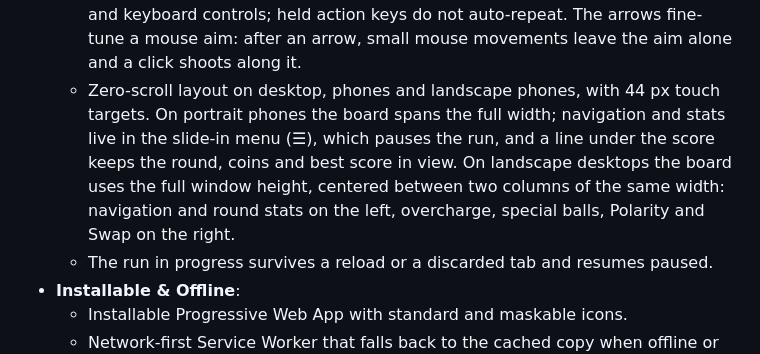
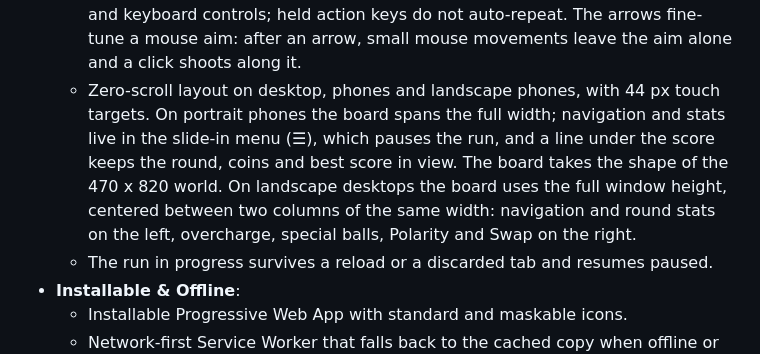
Before and after one commit to VBlackJack/flux-spheres, a Markdown page: README.md, the part around the change. GitHub-like rendering.

```diff
--- a/README.md
+++ b/README.md
@@ -42,7 +42,7 @@
   - **Tilt Control** on phones and tablets, on by default: tilting the device leans gravity sideways. On iPhone and iPad, the first tap on the board asks for the motion permission. It can be turned off in **Settings**.
   - Screen reader support: labelled toggles with `aria-pressed`, named power-ups and level stars, and polite announcements for achievements and round results.
   - Full mouse, touch (with vertical finger offset and pull-down shot cancellation), and keyboard controls; held action keys do not auto-repeat. The arrows fine-tune a mouse aim: after an arrow, small mouse movements leave the aim alone and a click shoots along it.
-  - Zero-scroll layout on desktop, phones and landscape phones, with 44 px touch targets. On portrait phones the board spans the full width; navigation and stats live in the slide-in menu (☰), which pauses the run, and a line under the score keeps the round, coins and best score in view. On landscape desktops the board uses the full window height, centered between two columns of the same width: navigation and round stats on the left, overcharge, special balls, Polarity and Swap on the right.
+  - Zero-scroll layout on desktop, phones and landscape phones, with 44 px touch targets. On portrait phones the board spans the full width; navigation and stats live in the slide-in menu (☰), which pauses the run, and a line under the score keeps the round, coins and best score in view. The board takes the shape of the 470 x 820 world. On landscape desktops the board uses the full window height, centered between two columns of the same width: navigation and round stats on the left, overcharge, special balls, Polarity and Swap on the right.
   - The run in progress survives a reload or a discarded tab and resumes paused.
 - **Installable & Offline**:
   - Installable Progressive Web App with standard and maskable icons.
```
Also changed, not shown: CHANGELOG.md (+1 -0 lines), README.fr.md (+1 -1 lines).
